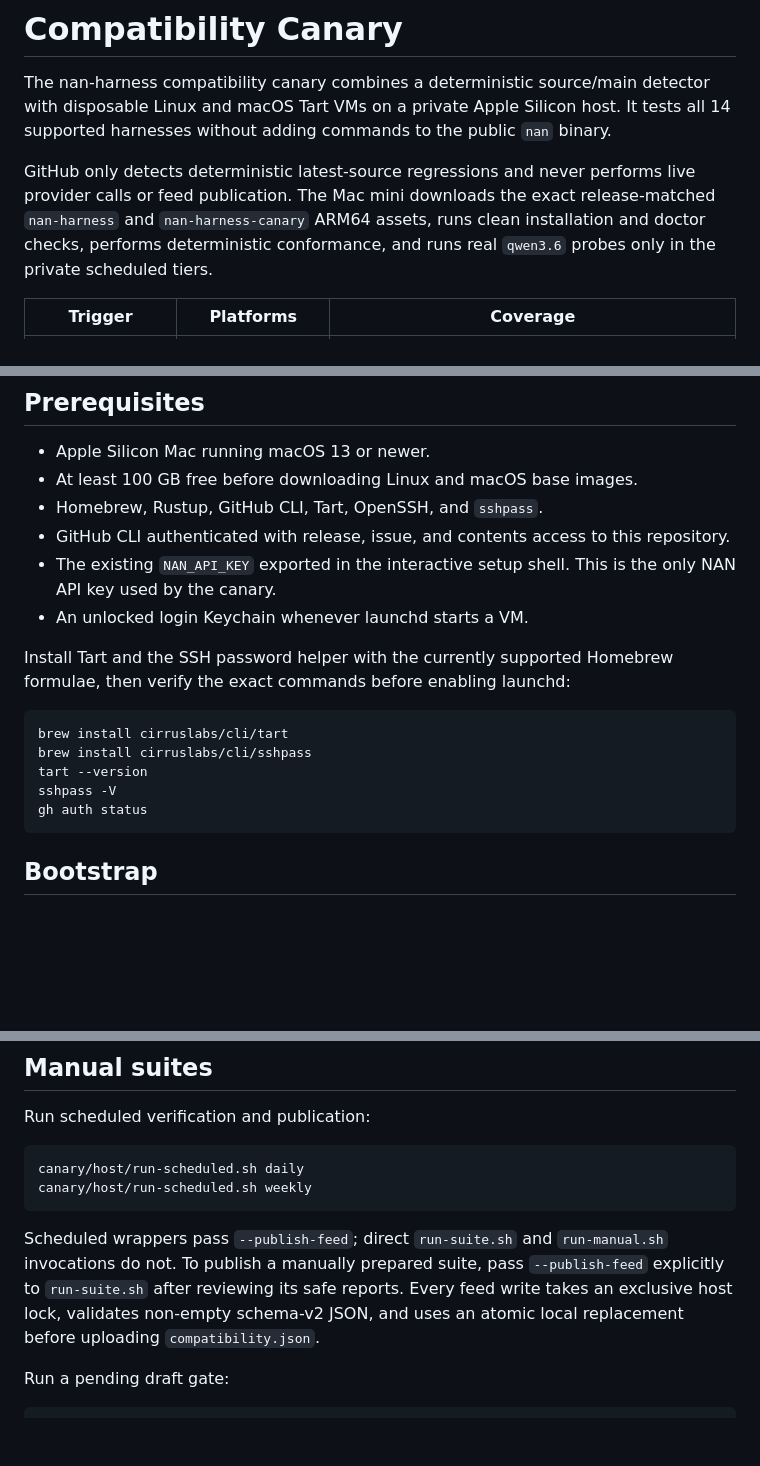
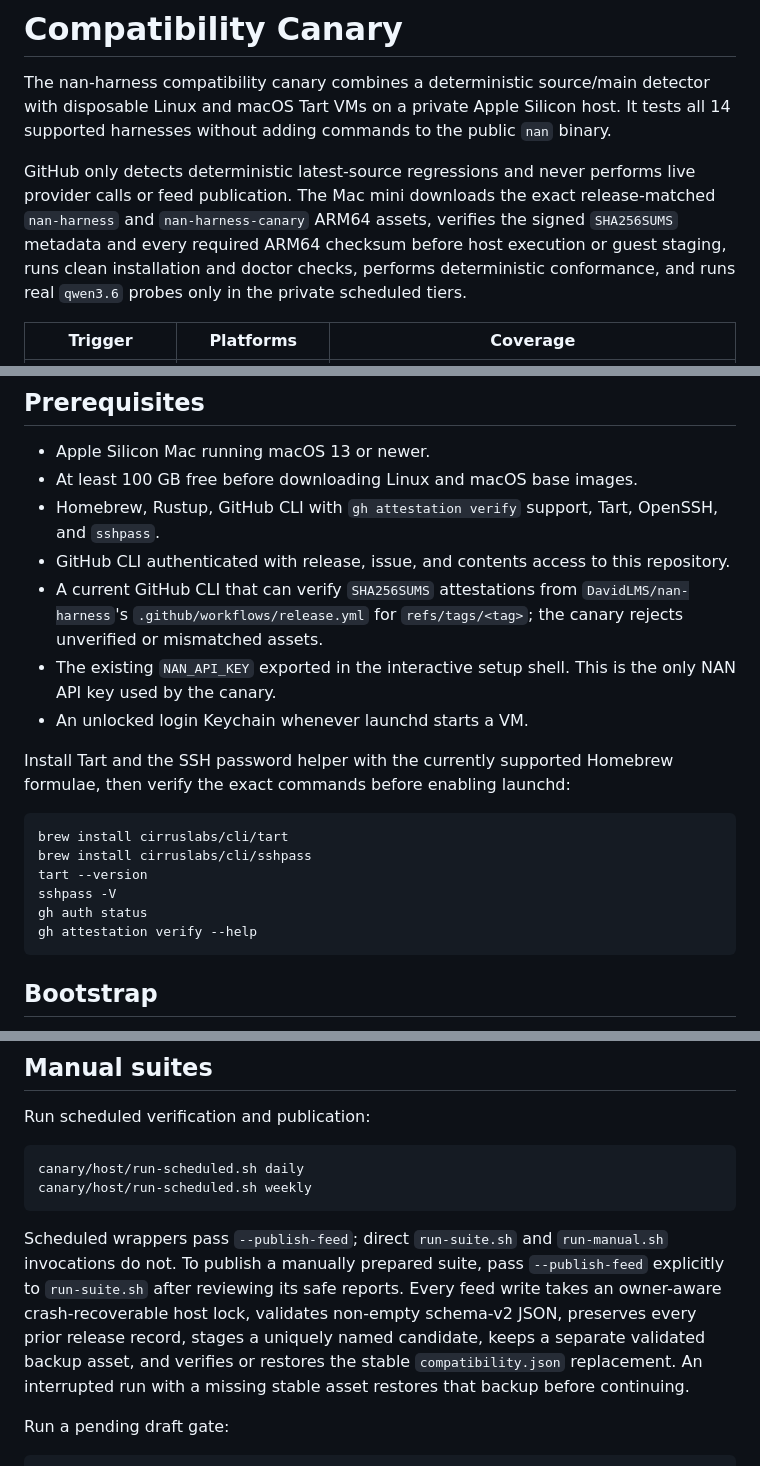
Before and after one commit to DavidLMS/nan-harness, a Markdown page: canary/README.md, 3 parts joined by grey strips. Drawn GitHub-style; blank space fills up the shorter version.

````diff
--- a/canary/README.md
+++ b/canary/README.md
@@ -7,9 +7,11 @@ host. It tests all 14 supported harnesses without adding commands to the public
 
 GitHub only detects deterministic latest-source regressions and never performs
 live provider calls or feed publication. The Mac mini downloads the exact
-release-matched `nan-harness` and `nan-harness-canary` ARM64 assets, runs clean
-installation and doctor checks, performs deterministic conformance, and runs
-real `qwen3.6` probes only in the private scheduled tiers.
+release-matched `nan-harness` and `nan-harness-canary` ARM64 assets, verifies
+the signed `SHA256SUMS` metadata and every required ARM64 checksum before host
+execution or guest staging, runs clean installation and doctor checks,
+performs deterministic conformance, and runs real `qwen3.6` probes only in the
+private scheduled tiers.
 
 | Trigger | Platforms | Coverage |
 | --- | --- | --- |
@@ -41,9 +43,13 @@ It does not change the public `nan` command surface.
 
 - Apple Silicon Mac running macOS 13 or newer.
 - At least 100 GB free before downloading Linux and macOS base images.
-- Homebrew, Rustup, GitHub CLI, Tart, OpenSSH, and `sshpass`.
+- Homebrew, Rustup, GitHub CLI with `gh attestation verify` support, Tart,
+  OpenSSH, and `sshpass`.
 - GitHub CLI authenticated with release, issue, and contents access to this
   repository.
+- A current GitHub CLI that can verify `SHA256SUMS` attestations from
+  `DavidLMS/nan-harness`'s `.github/workflows/release.yml` for
+  `refs/tags/<tag>`; the canary rejects unverified or mismatched assets.
 - The existing `NAN_API_KEY` exported in the interactive setup shell. This is
   the only NAN API key used by the canary.
 - An unlocked login Keychain whenever launchd starts a VM.
@@ -57,6 +63,7 @@ brew install cirruslabs/cli/sshpass
 tart --version
 sshpass -V
 gh auth status
+gh attestation verify --help
 ```
 
 ## Bootstrap
@@ -200,8 +207,11 @@ canary/host/run-scheduled.sh weekly
 Scheduled wrappers pass `--publish-feed`; direct `run-suite.sh` and
 `run-manual.sh` invocations do not. To publish a manually prepared suite, pass
 `--publish-feed` explicitly to `run-suite.sh` after reviewing its safe reports.
-Every feed write takes an exclusive host lock, validates non-empty schema-v2
-JSON, and uses an atomic local replacement before uploading `compatibility.json`.
+Every feed write takes an owner-aware crash-recoverable host lock, validates
+non-empty schema-v2 JSON, preserves every prior release record, stages a
+uniquely named candidate, keeps a separate validated backup asset, and verifies
+or restores the stable `compatibility.json` replacement. An interrupted run
+with a missing stable asset restores that backup before continuing.
 
 Run a pending draft gate:
 
````
Also changed, not shown: CHANGELOG.md (+6 -0 lines), docs/ci/compatibility-matrix-plan.md (+16 -4 lines).
